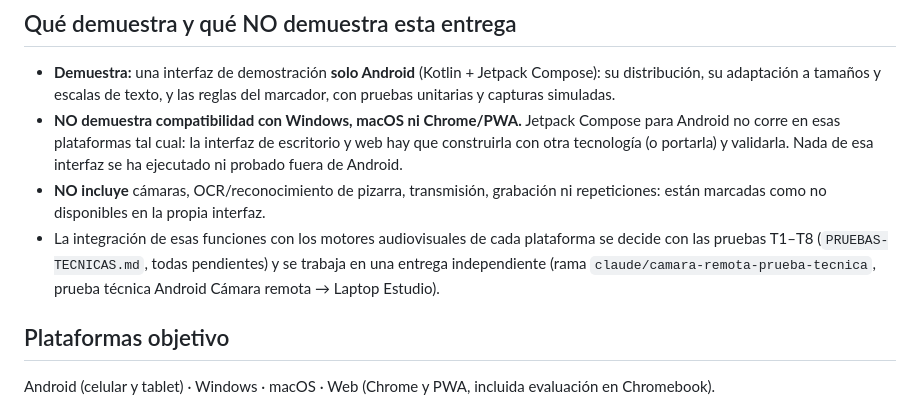
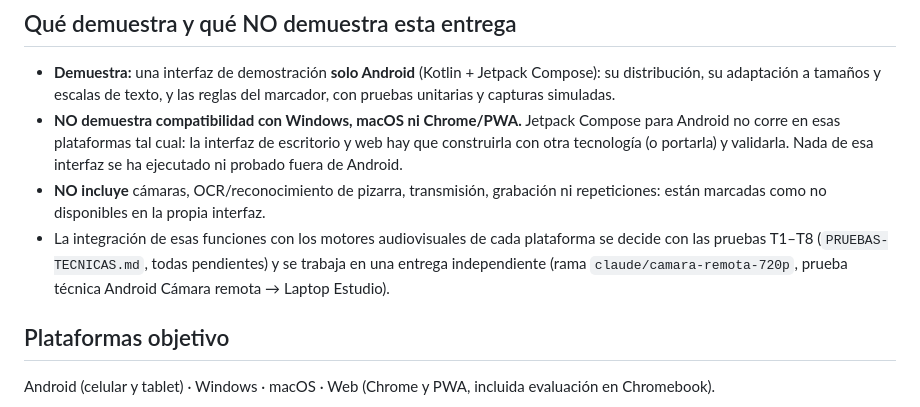
Before and after one commit to gucprez/hr-media-tube, a Markdown page: docs/PLATAFORMAS.md, the part around the change. GitHub-like rendering.

```diff
--- a/docs/PLATAFORMAS.md
+++ b/docs/PLATAFORMAS.md
@@ -6,7 +6,7 @@
 - **Demuestra:** una interfaz de demostración **solo Android** (Kotlin + Jetpack Compose): su distribución, su adaptación a tamaños y escalas de texto, y las reglas del marcador, con pruebas unitarias y capturas simuladas.
 - **NO demuestra compatibilidad con Windows, macOS ni Chrome/PWA.** Jetpack Compose para Android no corre en esas plataformas tal cual: la interfaz de escritorio y web hay que construirla con otra tecnología (o portarla) y validarla. Nada de esa interfaz se ha ejecutado ni probado fuera de Android.
 - **NO incluye** cámaras, OCR/reconocimiento de pizarra, transmisión, grabación ni repeticiones: están marcadas como no disponibles en la propia interfaz.
-- La integración de esas funciones con los motores audiovisuales de cada plataforma se decide con las pruebas T1–T8 (`PRUEBAS-TECNICAS.md`, todas pendientes) y se trabaja en una entrega independiente (rama `claude/camara-remota-prueba-tecnica`, prueba técnica Android Cámara remota → Laptop Estudio).
+- La integración de esas funciones con los motores audiovisuales de cada plataforma se decide con las pruebas T1–T8 (`PRUEBAS-TECNICAS.md`, todas pendientes) y se trabaja en una entrega independiente (rama `claude/camara-remota-720p`, prueba técnica Android Cámara remota → Laptop Estudio).
 
 ## Plataformas objetivo
 Android (celular y tablet) · Windows · macOS · Web (Chrome y PWA, incluida evaluación en Chromebook).
```
Also changed, not shown: docs/PRUEBAS-TECNICAS.md (+1 -1 lines), docs/prueba-tecnica-camara-remota.md (+1 -1 lines).
